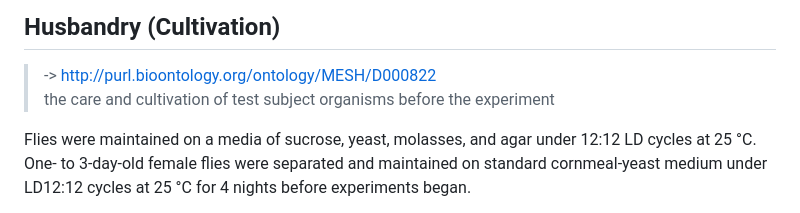
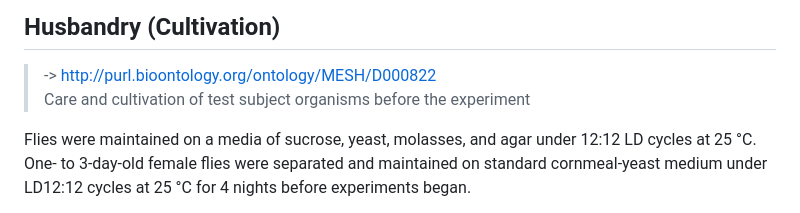
Before and after one commit to circadianmentalhealth/circadian-data-standards, a Markdown page: readme-templates/dc-template.md, the part around the change. Drawn GitHub-style.

```diff
--- a/readme-templates/dc-template.md
+++ b/readme-templates/dc-template.md
@@ -64,7 +64,7 @@
 
 ## Husbandry (Cultivation)
 > -> http://purl.bioontology.org/ontology/MESH/D000822
-> the care and cultivation of test subject organisms before the experiment
+> Care and cultivation of test subject organisms before the experiment
 >
 Flies were maintained on a media of sucrose, yeast, molasses, and agar under 12:12 LD cycles at 25 °C. One- to 3-day-old female flies were separated and maintained on standard cornmeal-yeast medium under LD12:12 cycles at 25 °C for 4 nights before experiments began.
 
```
Also changed, not shown: readme-templates/Johnstone2022.md (added, +4 -0 lines).
